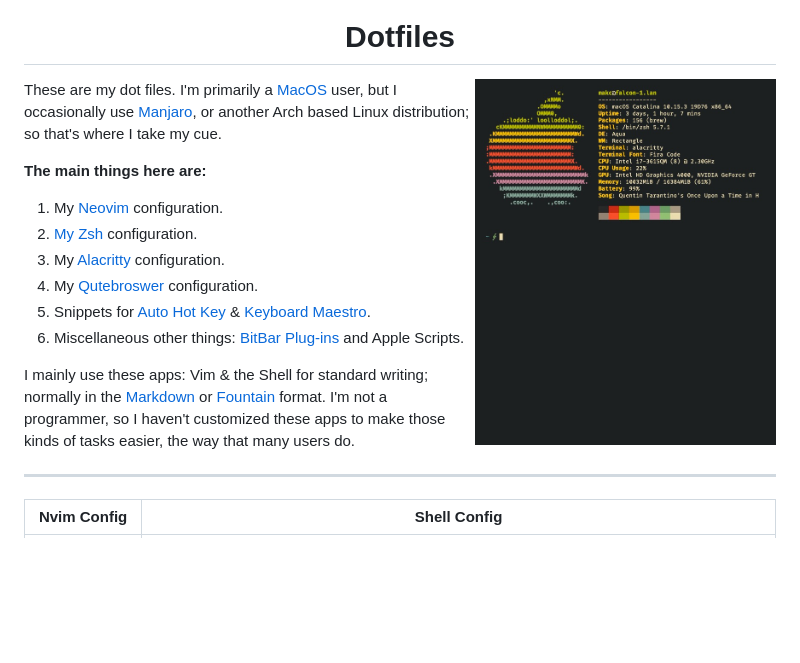
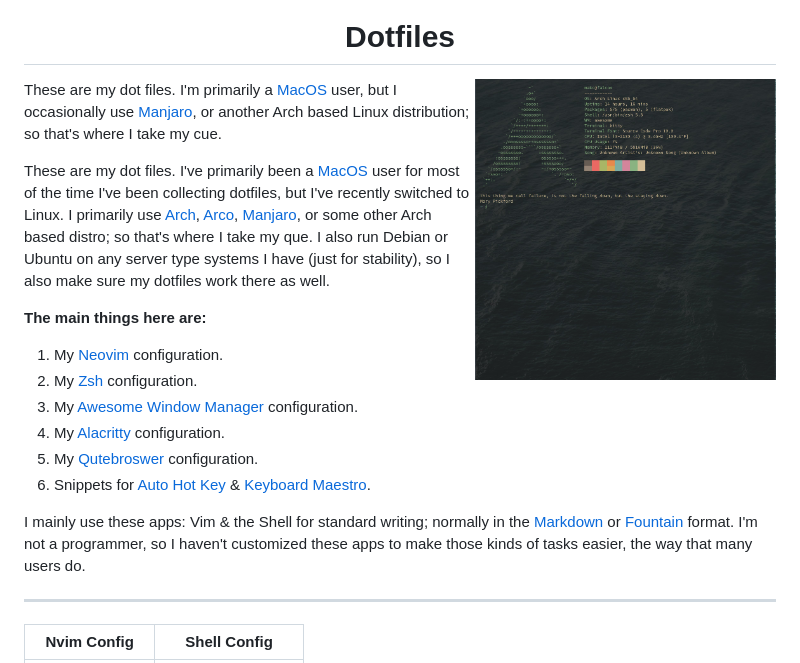
Before and after one commit to makccr/dot, a Markdown page: README.md, the part around one of its changes. GitHub-like rendering; pictures changed too: images/shell.jpg; blank space fills up the shorter version.

Commit message:
Updating README, adding screenshoting to Awesome WM (via scrot)

```diff
--- a/README.md
+++ b/README.md
@@ -6,13 +6,15 @@
 
 <p>These are my dot files. I'm primarily a <a href='https://www.apple.com/macos/'>MacOS</a> user, but I occasionally use <a href='https://manjaro.org/'>Manjaro</a>, or another Arch based Linux distribution; so that's where I take my cue.</p>
 
+<p>These are my dot files. I've primarily been a <a href='https://apple.com/macos/'>MacOS</a> user for most of the time I've been collecting dotfiles, but I've recently switched to Linux. I primarily use <a href='https://www.archlinux.org/'>Arch</a>, <a href='https://arcolinux.com/'>Arco</a>, <a href='https://manjaro.org'>Manjaro</a>, or some other Arch based distro; so that's where I take my que. I also run Debian or Ubuntu on any server type systems I have (just for stability), so I also make sure my dotfiles work there as well.</p>
+
 **The main things here are:**
 1. My [Neovim](https://neovim.io/) configuration.
-2. [My Zsh](https://www.zsh.org/) configuration.
-3. My [Alacritty](https://github.com/alacritty/alacritty) configuration.
-4. My [Qutebroswer](https://qutebrowser.org/) configuration.
-5. Snippets for [Auto Hot Key](https://www.autohotkey.com/) & [Keyboard Maestro](https://www.keyboardmaestro.com/main/).
-6. Miscellaneous other things: [BitBar Plug-ins](https://getbitbar.com/) and Apple Scripts.
+2. My [Zsh](https://www.zsh.org/) configuration.
+3. My [Awesome Window Manager](https://awesomewm.org/) configuration.
+4. My [Alacritty](https://github.com/alacritty/alacritty) configuration.
+5. My [Qutebroswer](https://qutebrowser.org/) configuration.
+6. Snippets for [Auto Hot Key](https://www.autohotkey.com/) & [Keyboard Maestro](https://www.keyboardmaestro.com/main/).
 
 I mainly use these apps: Vim & the Shell for standard writing; normally in the [Markdown](https://www.markdownguide.org/) or [Fountain](https://fountain.io/) format. I'm not a programmer, so I haven't customized these apps to make those kinds of tasks easier, the way that many users do.
 
```
Also changed, not shown: other parts of README.md (+2 -2 lines), images/vifm.jpg (deleted), 5 other files.
